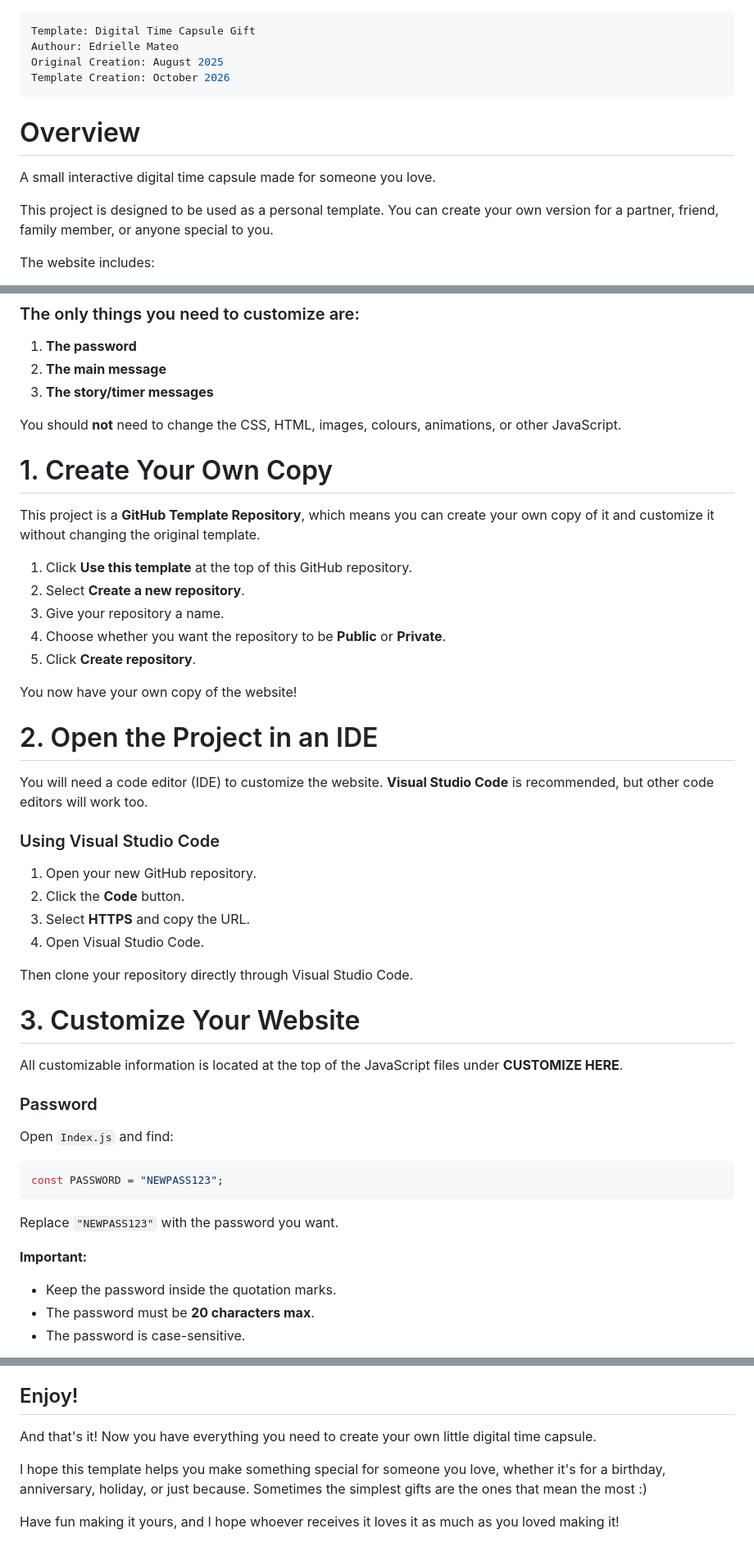
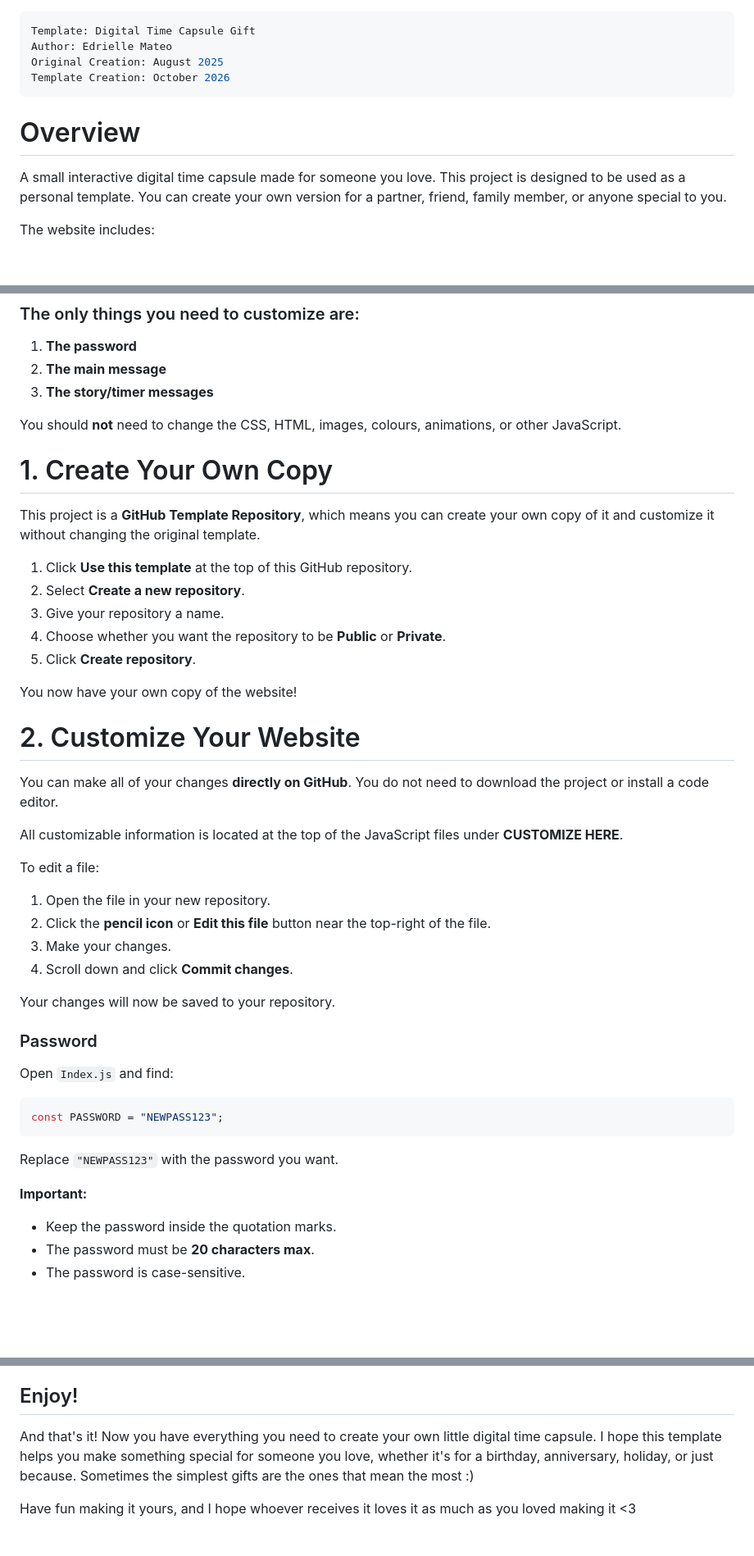
Before and after one commit to edri-mateo/365-Days-A-Digital-Time-Capsule, a Markdown page: README.md, 3 parts joined by grey strips. Shown at 82% size. Rendered like a GitHub page; blank space fills up the shorter version.

Commit message:
Revise README for clarity and author correction
Updated author name and improved project description. Consolidated sections for clarity and streamlined instructions for customization and testing.

```diff
--- a/README.md
+++ b/README.md
@@ -1,15 +1,13 @@
 ---
 Template: Digital Time Capsule Gift
-Authour: Edrielle Mateo
+Author: Edrielle Mateo
 Original Creation: August 2025
 Template Creation: October 2026
 ---
 
 # Overview
 
-A small interactive digital time capsule made for someone you love.
-
-This project is designed to be used as a personal template. You can create your own version for a partner, friend, family member, or anyone special to you.
+A small interactive digital time capsule made for someone you love. This project is designed to be used as a personal template. You can create your own version for a partner, friend, family member, or anyone special to you.
 
 The website includes:
 
@@ -40,7 +38,6 @@ The project has been designed so that the things you are expected to change are
 You should **not** need to change the CSS, HTML, images, colours, animations, or other JavaScript.
 
 
-
 # 1. Create Your Own Copy
 
 This project is a **GitHub Template Repository**, which means you can create your own copy of it and customize it without changing the original template.
@@ -54,25 +51,20 @@ This project is a **GitHub Template Repository**, which means you can create you
 You now have your own copy of the website!
 
 
+# 2. Customize Your Website
 
-# 2. Open the Project in an IDE
-
-You will need a code editor (IDE) to customize the website. **Visual Studio Code** is recommended, but other code editors will work too.
-
-### Using Visual Studio Code
-
-1. Open your new GitHub repository.
-2. Click the **Code** button.
-3. Select **HTTPS** and copy the URL.
-4. Open Visual Studio Code.
-
-Then clone your repository directly through Visual Studio Code.
-
-
-
-# 3. Customize Your Website
+You can make all of your changes **directly on GitHub**. You do not need to download the project or install a code editor.
 
 All customizable information is located at the top of the JavaScript files under **CUSTOMIZE HERE**.
+
+To edit a file:
+
+1. Open the file in your new repository.
+2. Click the **pencil icon** or **Edit this file** button near the top-right of the file.
+3. Make your changes.
+4. Scroll down and click **Commit changes**.
+
+Your changes will now be saved to your repository.
 
 ### Password
 
@@ -85,6 +77,7 @@ const PASSWORD = "NEWPASS123";
 Replace `"NEWPASS123"` with the password you want.
 
 **Important:**
+
 - Keep the password inside the quotation marks.
 - The password must be **20 characters max**.
 - The password is case-sensitive.
@@ -227,8 +217,6 @@ They can open the link in their browser, enter the password, and experience the
 
 ## Enjoy!
 
-And that's it! Now you have everything you need to create your own little digital time capsule.
+And that's it! Now you have everything you need to create your own little digital time capsule. I hope this template helps you make something special for someone you love, whether it's for a birthday, anniversary, holiday, or just because. Sometimes the simplest gifts are the ones that mean the most :)
 
-I hope this template helps you make something special for someone you love, whether it's for a birthday, anniversary, holiday, or just because. Sometimes the simplest gifts are the ones that mean the most :)
-
-Have fun making it yours, and I hope whoever receives it loves it as much as you loved making it!
+Have fun making it yours, and I hope whoever receives it loves it as much as you loved making it <3
```
Also changed, not shown: other parts of README.md (+6 -9 lines).
